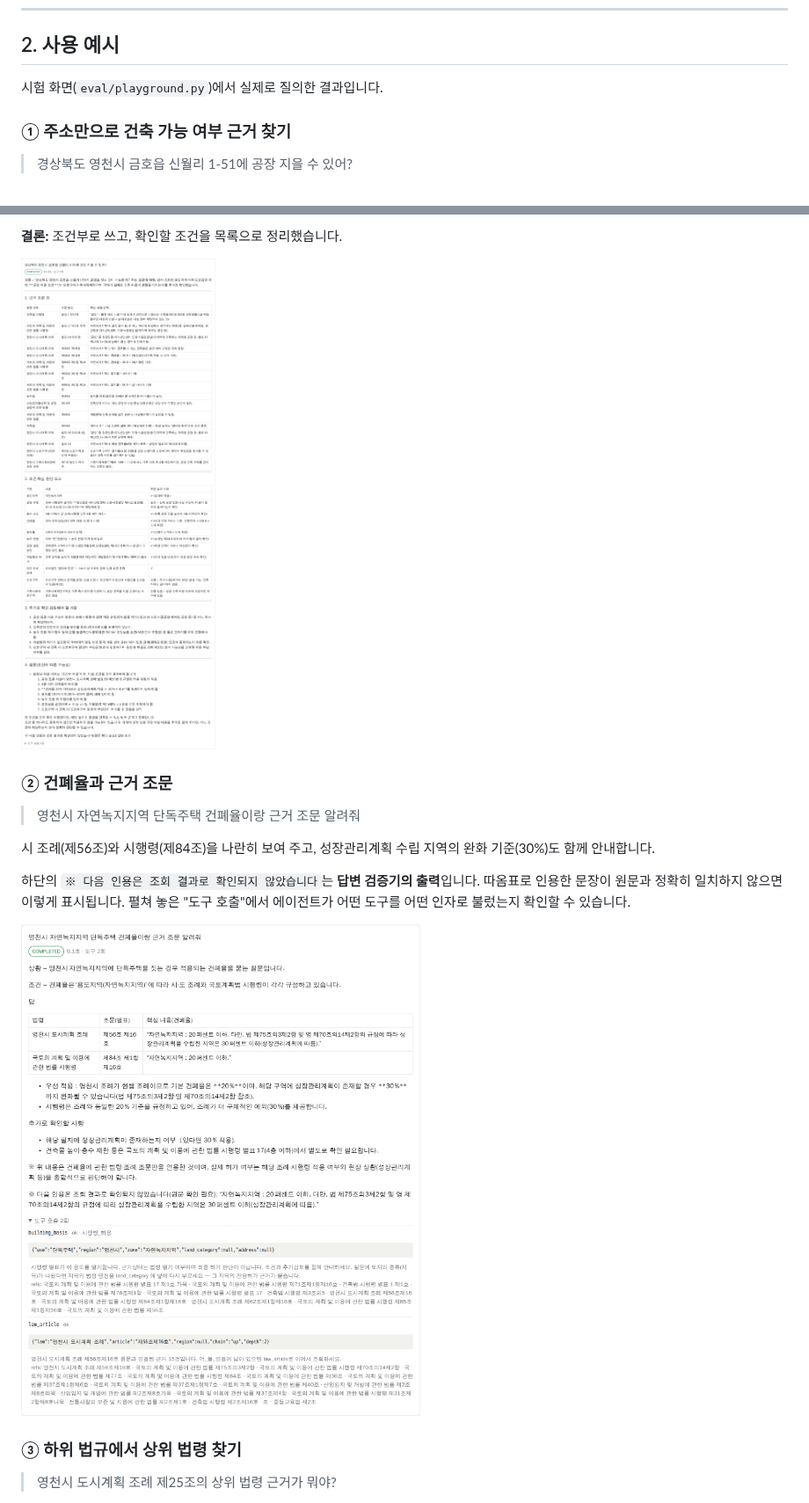
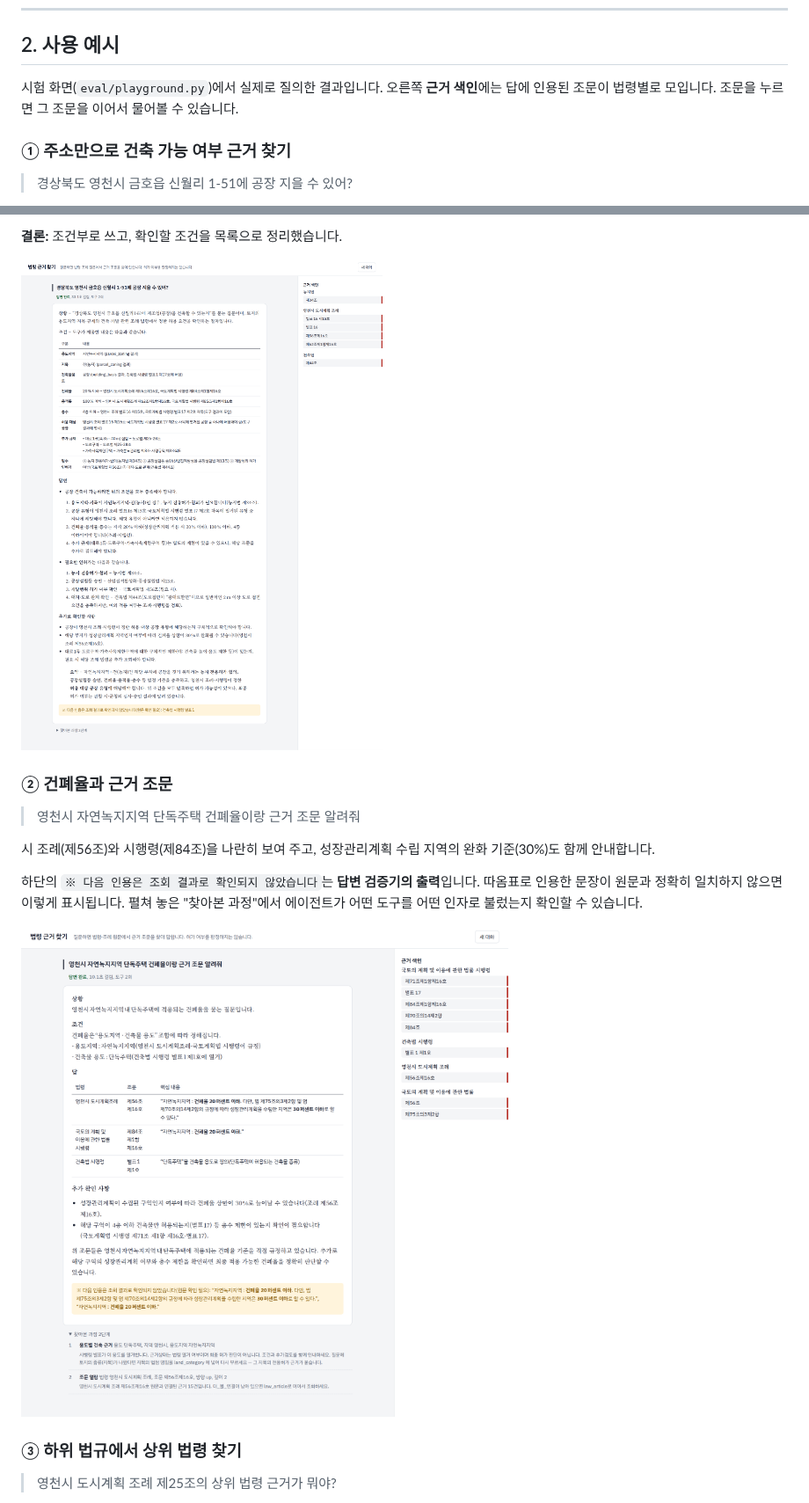
Before and after one commit to albbashong/law, a Markdown page: README.md, 2 parts joined by grey strips. Shown at 88% size. GitHub-like rendering; pictures changed too: docs/images/02-parcel.png, docs/images/03-ratio.png.

```diff
--- a/README.md
+++ b/README.md
@@ -61,6 +65,7 @@
 ## 2. 사용 예시
 
 시험 화면(`eval/playground.py`)에서 실제로 질의한 결과입니다.
+오른쪽 **근거 색인**에는 답에 인용된 조문이 법령별로 모입니다. 조문을 누르면 그 조문을 이어서 물어볼 수 있습니다.
 
 ### ① 주소만으로 건축 가능 여부 근거 찾기
 
@@ -90,7 +95,7 @@
 
 하단의 `※ 다음 인용은 조회 결과로 확인되지 않았습니다`는 **답변 검증기의 출력**입니다.
 따옴표로 인용한 문장이 원문과 정확히 일치하지 않으면 이렇게 표시됩니다.
-펼쳐 놓은 "도구 호출"에서 에이전트가 어떤 도구를 어떤 인자로 불렀는지 확인할 수 있습니다.
+펼쳐 놓은 "찾아본 과정"에서 에이전트가 어떤 도구를 어떤 인자로 불렀는지 확인할 수 있습니다.
 
 ![건폐율 질의](docs/images/03-ratio.png)
 
```
Also changed, not shown: other parts of README.md (+11 -6 lines), docs/images/01-home.png, docs/images/04-upper.png, docs/images/05-life.png, 6 other files.
